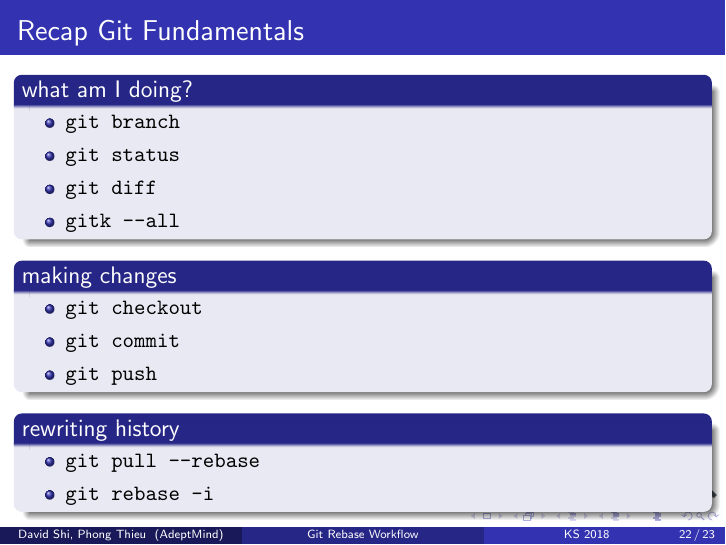
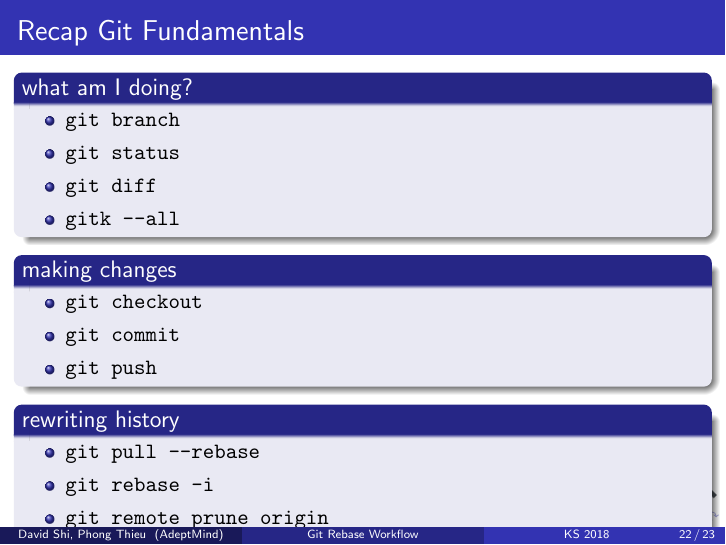
Before and after one commit to dcmshi/rebase-demo, LaTeX slides (rebase-workflow.tex): page 26 of 27. Compiled offline with pdfLaTeX.

Commit message:
Add example .gitconfig and add prune command

```diff
--- a/rebase-workflow.tex
+++ b/rebase-workflow.tex
@@ -283,6 +283,7 @@ records changes to a file or set of files and allows you to recall the specific
     \begin{itemize}
         \item \texttt{git pull --rebase}
         \item \texttt{git rebase -i}
+        \item \texttt{git remote prune origin}
     \end{itemize}
 \end{block}
 
```
Also changed, not shown: 1 other file.
